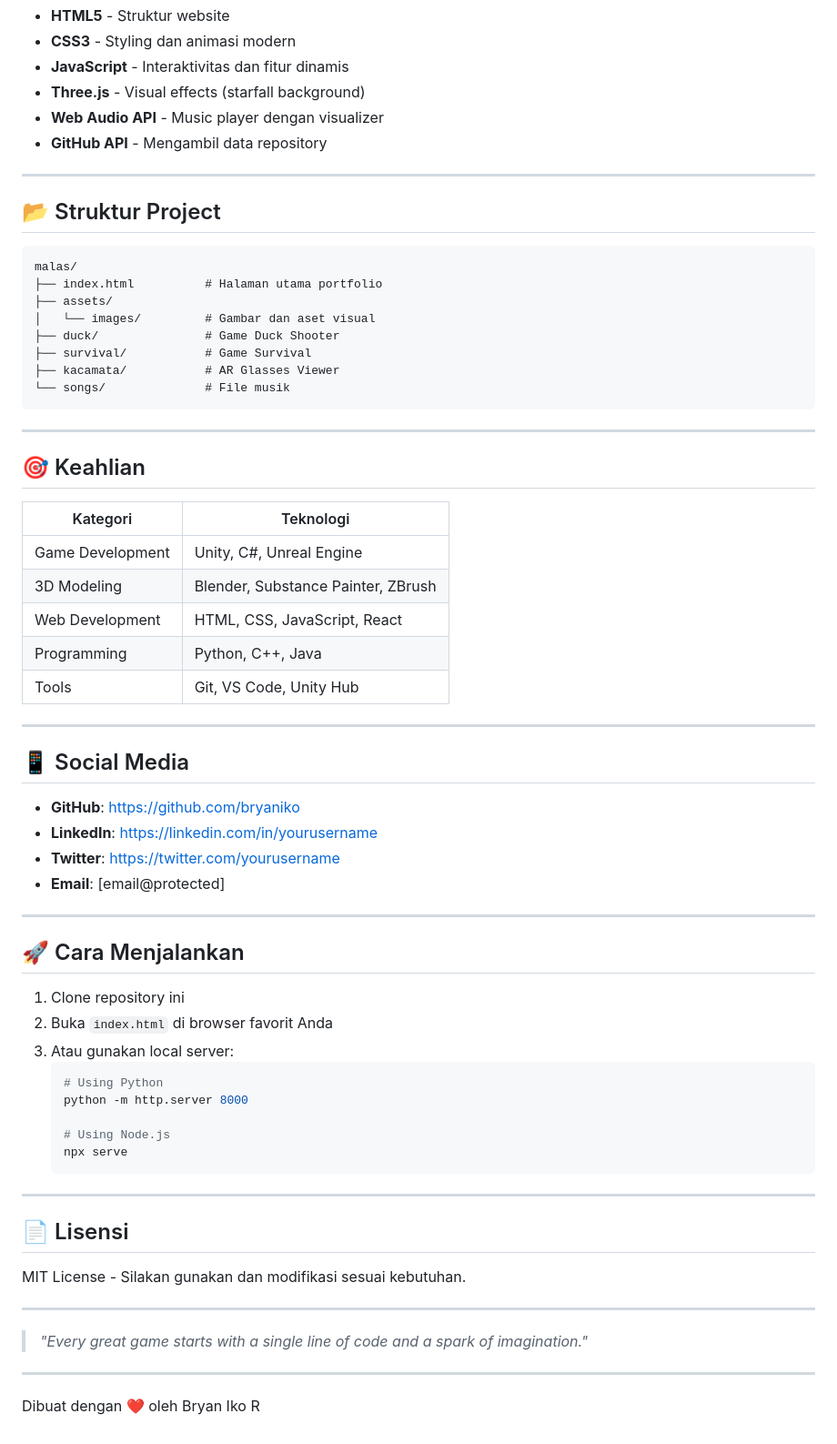
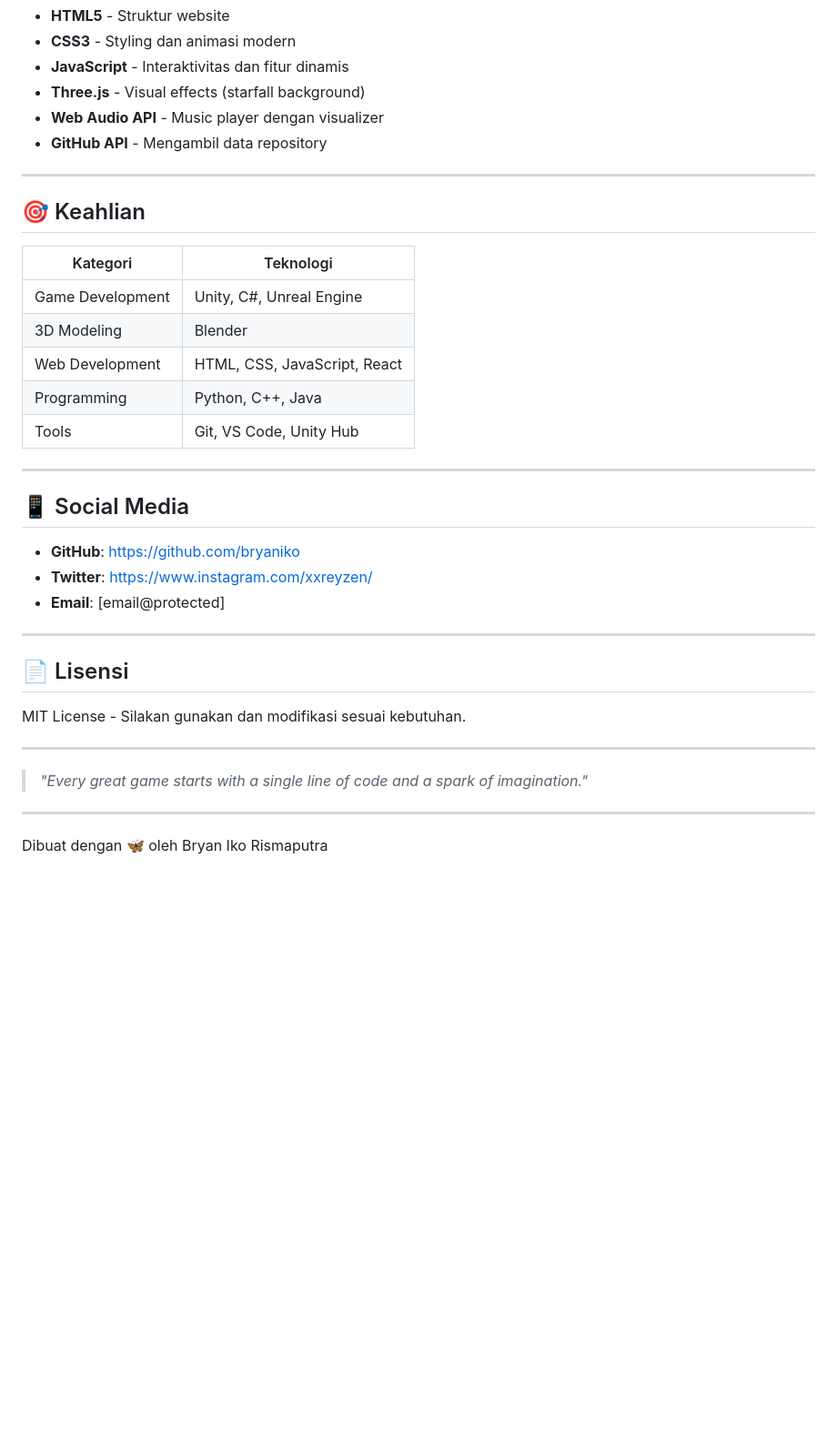
Before and after one commit to bryaniko/portofolio, a Markdown page: README.md, the part around one of its changes. Shown at 91% size. Drawn GitHub-style; blank space fills up the shorter version.

Commit message:
update READMNE.md

````diff
--- a/README.md
+++ b/README.md
@@ -67,27 +65,12 @@ Website ini adalah portfolio personal yang menampilkan karya-karya dan proyek-pr
 
 ---
 
-## 📂 Struktur Project
-
-```
-malas/
-├── index.html          # Halaman utama portfolio
-├── assets/
-│   └── images/         # Gambar dan aset visual
-├── duck/               # Game Duck Shooter
-├── survival/           # Game Survival
-├── kacamata/           # AR Glasses Viewer
-└── songs/              # File musik
-```
-
----
-
 ## 🎯 Keahlian
 
 | Kategori | Teknologi |
 |----------|-----------|
 | Game Development | Unity, C#, Unreal Engine |
-| 3D Modeling | Blender, Substance Painter, ZBrush |
+| 3D Modeling | Blender |
 | Web Development | HTML, CSS, JavaScript, React |
 | Programming | Python, C++, Java |
 | Tools | Git, VS Code, Unity Hub |
@@ -96,25 +79,9 @@ malas/
 
 ## 📱 Social Media
 
-- **GitHub**: [https://github.com/bryaniko](https://github.com/bryaniko)
-- **LinkedIn**: [https://linkedin.com/in/yourusername](https://linkedin.com/in/yourusername)
-- **Twitter**: [https://twitter.com/yourusername](https://twitter.com/yourusername)
+- **GitHub**: [https://github.com/bryaniko](https://github.com/bryaniko/)
+- **Twitter**: [https://www.instagram.com/xxreyzen/](https://www.instagram.com/xxreyzen/)
 - **Email**: [email@protected]
-
----
-
-## 🚀 Cara Menjalankan
-
-1. Clone repository ini
-2. Buka `index.html` di browser favorit Anda
-3. Atau gunakan local server:
-   ```bash
-   # Using Python
-   python -m http.server 8000
-
-   # Using Node.js
-   npx serve
-   ```
 
 ---
 
@@ -128,4 +95,4 @@ MIT License - Silakan gunakan dan modifikasi sesuai kebutuhan.
 
 ---
 
-Dibuat dengan ❤️ oleh Bryan Iko R
+Dibuat dengan 🦋 oleh Bryan Iko Rismaputra
````
Also changed, not shown: other parts of README.md (+2 -4 lines).
